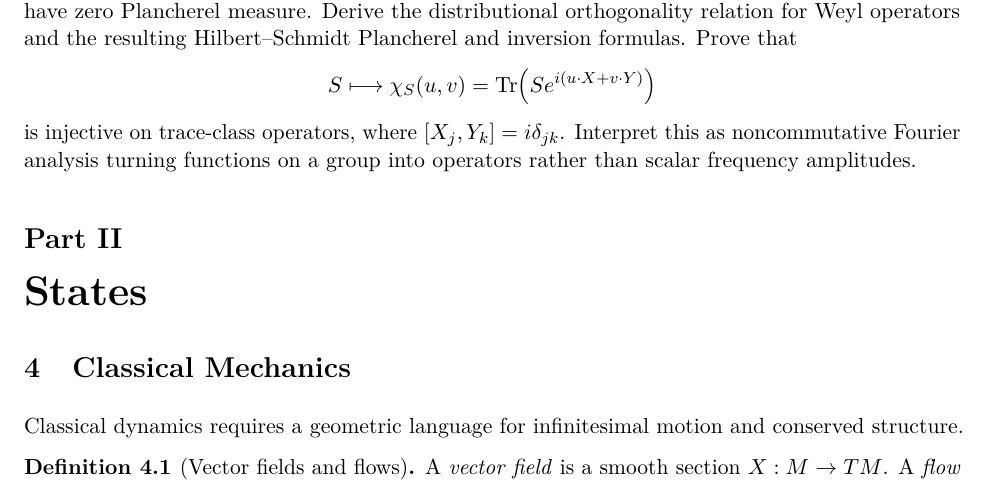
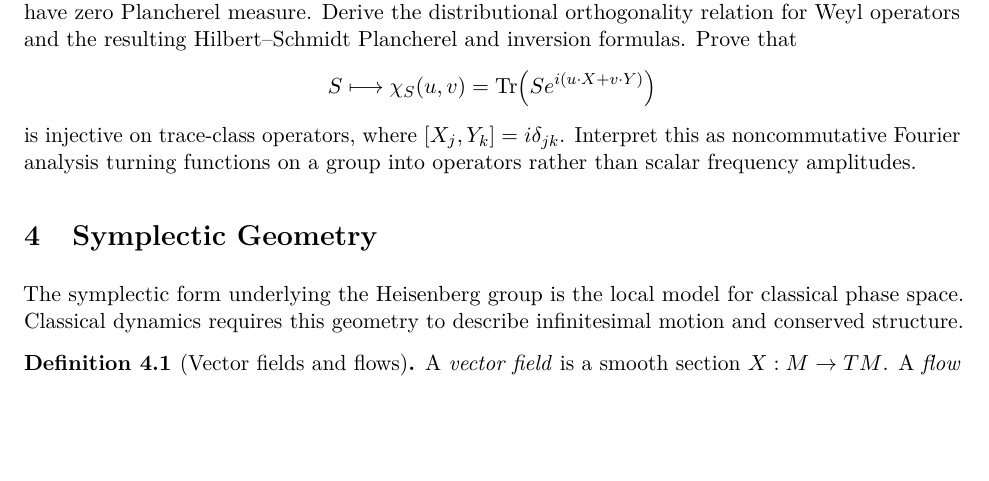
Before and after one commit to PaulGustafson/paulgustafson.github.io, a LaTeX document (A_Physical_Introduction_to_Higher_Mathematics.tex): part of page 15 of 48, cut so that both start at the same text, the shorter picture padded with empty space. Compiled offline with pdfLaTeX.

Commit message:
Place symplectic geometry with symmetry

```diff
--- a/A_Physical_Introduction_to_Higher_Mathematics.tex
+++ b/A_Physical_Introduction_to_Higher_Mathematics.tex
@@ -1150,12 +1150,11 @@ Interpret this as noncommutative Fourier analysis turning functions on a group
 into operators rather than scalar frequency amplitudes.
 \end{exercise}
 
-\part{States}
-
-\section{Classical Mechanics}
-
-Classical dynamics requires a geometric language for infinitesimal motion
-and conserved structure.
+\section{Symplectic Geometry}
+
+The symplectic form underlying the Heisenberg group is the local model for
+classical phase space. Classical dynamics requires this geometry to describe
+infinitesimal motion and conserved structure.
 
 \begin{definition}[Vector fields and flows]
 A \emph{vector field} is a smooth section $X:M\to TM$. A \emph{flow} of
```
Also changed, not shown: A_Physical_Introduction_to_Higher_Mathematics.pdf, A_Physical_Introduction_to_Higher_Mathematics.tex (7 more changed lines).
